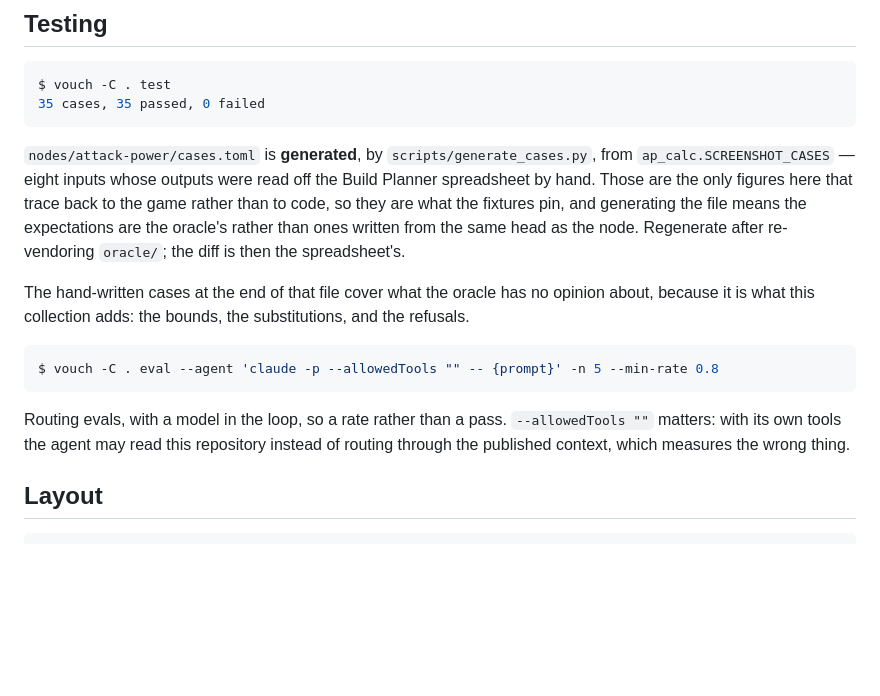
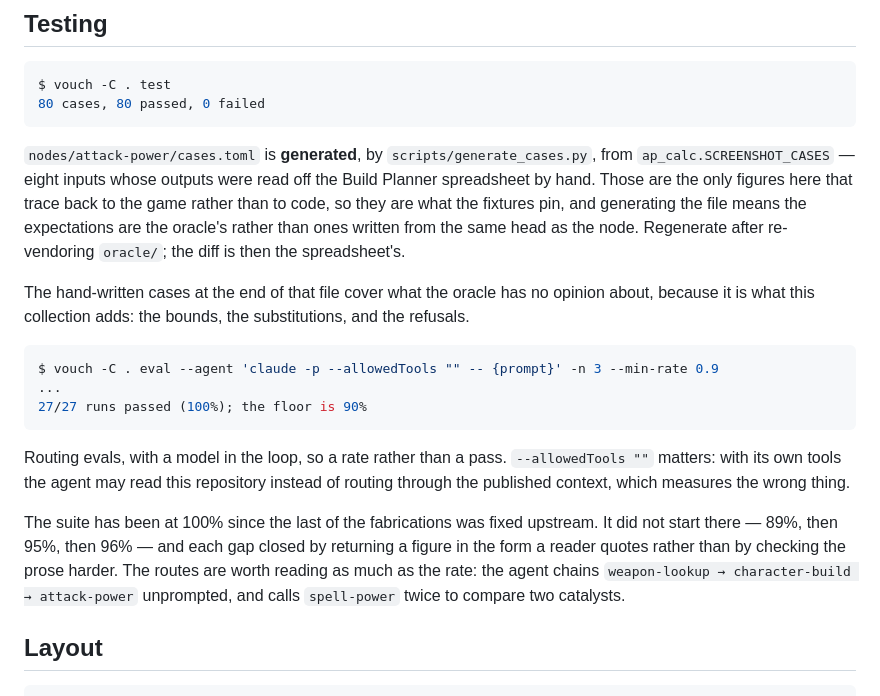
Before and after one commit to mozartdiniz/elden-ring-vouch, a Markdown page: README.md, the part around the change. Rendered like a GitHub page; blank space fills up the shorter version.

Commit message:
The suite reaches 100%
27/27 at three runs a case, across all nine. The last intermittent — a bare "2"
that failed one run in seven and never reproduced on demand — has not recurred
since the shown/displayed figures were added.

The path there is the point: 89%, 95%, 96%, 100%, and every gap closed upstream
by returning a figure in the form a reader quotes, never by checking the prose
harder. The agent now chains weapon-lookup → character-build → attack-power
unprompted, and calls spell-power twice to compare two catalysts.

Co-Authored-By: Claude Opus 5 <noreply@anthropic.com>
Claude-Session: https://claude.ai/code/session_01KYgnLyfvJ4NaejEQrGhafd

````diff
--- a/README.md
+++ b/README.md
@@ -152,7 +152,7 @@ That is what a second implementation is for, and it earned its place on the firs
 
 ```console
 $ vouch -C . test
-35 cases, 35 passed, 0 failed
+80 cases, 80 passed, 0 failed
 ```
 
 `nodes/attack-power/cases.toml` is **generated**, by `scripts/generate_cases.py`, from
@@ -166,12 +166,20 @@ The hand-written cases at the end of that file cover what the oracle has no opin
 because it is what this collection adds: the bounds, the substitutions, and the refusals.
 
 ```console
-$ vouch -C . eval --agent 'claude -p --allowedTools "" -- {prompt}' -n 5 --min-rate 0.8
+$ vouch -C . eval --agent 'claude -p --allowedTools "" -- {prompt}' -n 3 --min-rate 0.9
+...
+27/27 runs passed (100%); the floor is 90%
 ```
 
 Routing evals, with a model in the loop, so a rate rather than a pass. `--allowedTools ""`
 matters: with its own tools the agent may read this repository instead of routing through the
 published context, which measures the wrong thing.
+
+The suite has been at 100% since the last of the fabrications was fixed upstream. It did not
+start there — 89%, then 95%, then 96% — and each gap closed by returning a figure in the form
+a reader quotes rather than by checking the prose harder. The routes are worth reading as much
+as the rate: the agent chains `weapon-lookup → character-build → attack-power` unprompted, and
+calls `spell-power` twice to compare two catalysts.
 
 ## Layout
 
````
